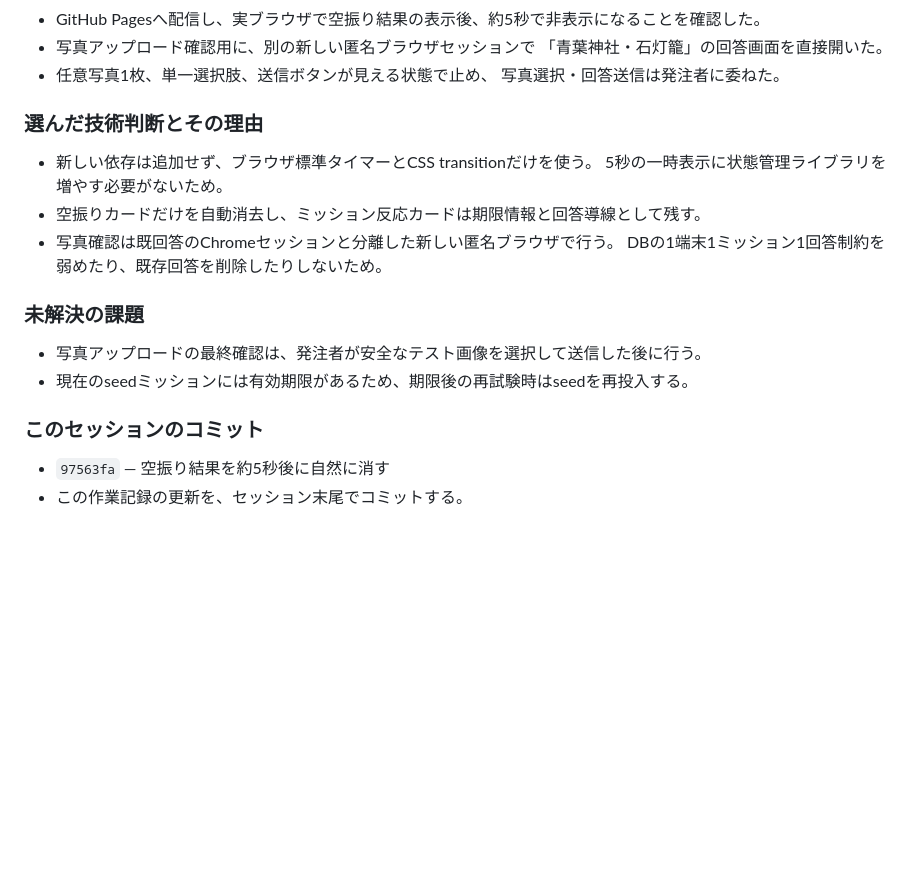
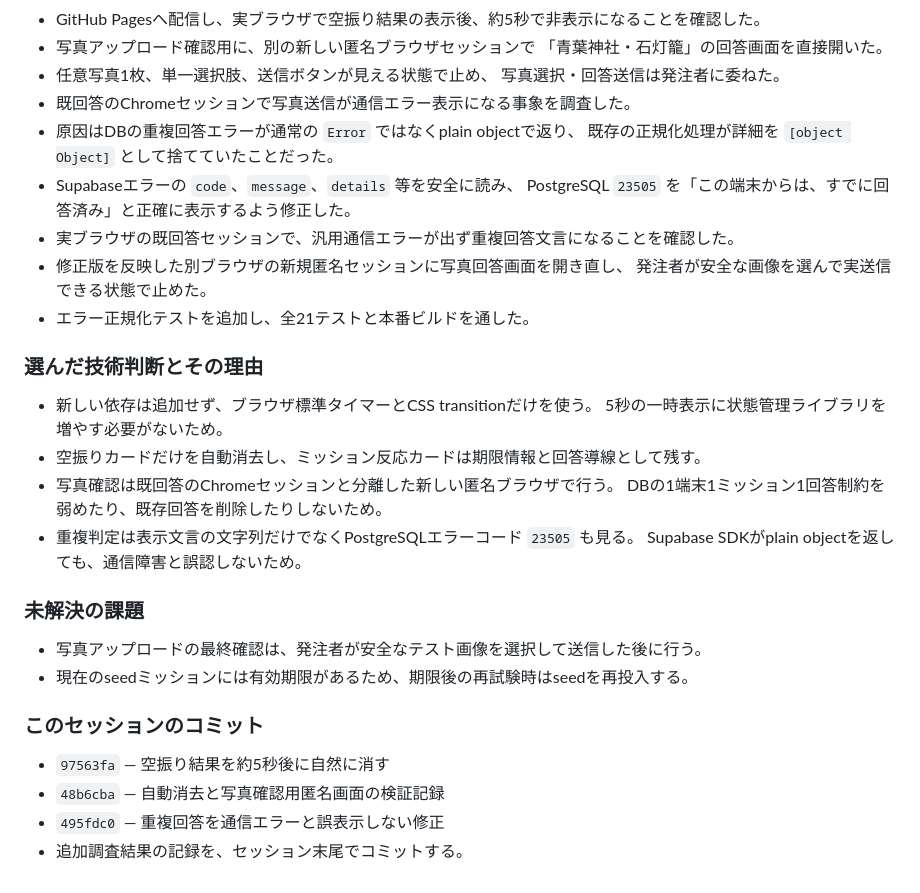
Before and after one commit to jtcpride/mile, a Markdown page: WORKLOG.md, the part around the change. Rendered like a GitHub page; blank space fills up the shorter version.

Commit message:
docs: record duplicate diagnosis and safe photo retry

```diff
--- a/WORKLOG.md
+++ b/WORKLOG.md
@@ -172,6 +172,15 @@
   「青葉神社・石灯籠」の回答画面を直接開いた。
 - 任意写真1枚、単一選択肢、送信ボタンが見える状態で止め、
   写真選択・回答送信は発注者に委ねた。
+- 既回答のChromeセッションで写真送信が通信エラー表示になる事象を調査した。
+- 原因はDBの重複回答エラーが通常の `Error` ではなくplain objectで返り、
+  既存の正規化処理が詳細を `[object Object]` として捨てていたことだった。
+- Supabaseエラーの `code`、`message`、`details` 等を安全に読み、
+  PostgreSQL `23505` を「この端末からは、すでに回答済み」と正確に表示するよう修正した。
+- 実ブラウザの既回答セッションで、汎用通信エラーが出ず重複回答文言になることを確認した。
+- 修正版を反映した別ブラウザの新規匿名セッションに写真回答画面を開き直し、
+  発注者が安全な画像を選んで実送信できる状態で止めた。
+- エラー正規化テストを追加し、全21テストと本番ビルドを通した。
 
 ### 選んだ技術判断とその理由
 
@@ -180,6 +189,8 @@
 - 空振りカードだけを自動消去し、ミッション反応カードは期限情報と回答導線として残す。
 - 写真確認は既回答のChromeセッションと分離した新しい匿名ブラウザで行う。
   DBの1端末1ミッション1回答制約を弱めたり、既存回答を削除したりしないため。
+- 重複判定は表示文言の文字列だけでなくPostgreSQLエラーコード `23505` も見る。
+  Supabase SDKがplain objectを返しても、通信障害と誤認しないため。
 
 ### 未解決の課題
 
@@ -189,4 +200,6 @@
 ### このセッションのコミット
 
 - `97563fa` — 空振り結果を約5秒後に自然に消す
-- この作業記録の更新を、セッション末尾でコミットする。
+- `48b6cba` — 自動消去と写真確認用匿名画面の検証記録
+- `495fdc0` — 重複回答を通信エラーと誤表示しない修正
+- 追加調査結果の記録を、セッション末尾でコミットする。
```
